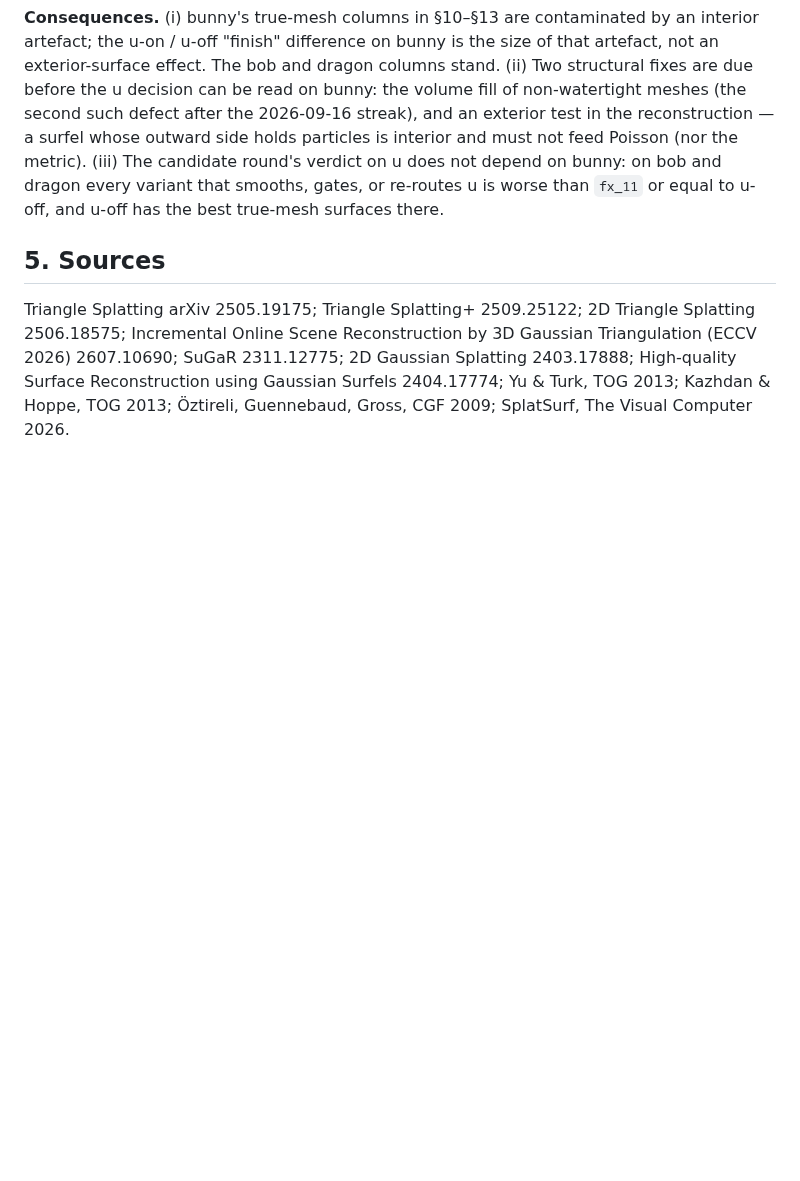
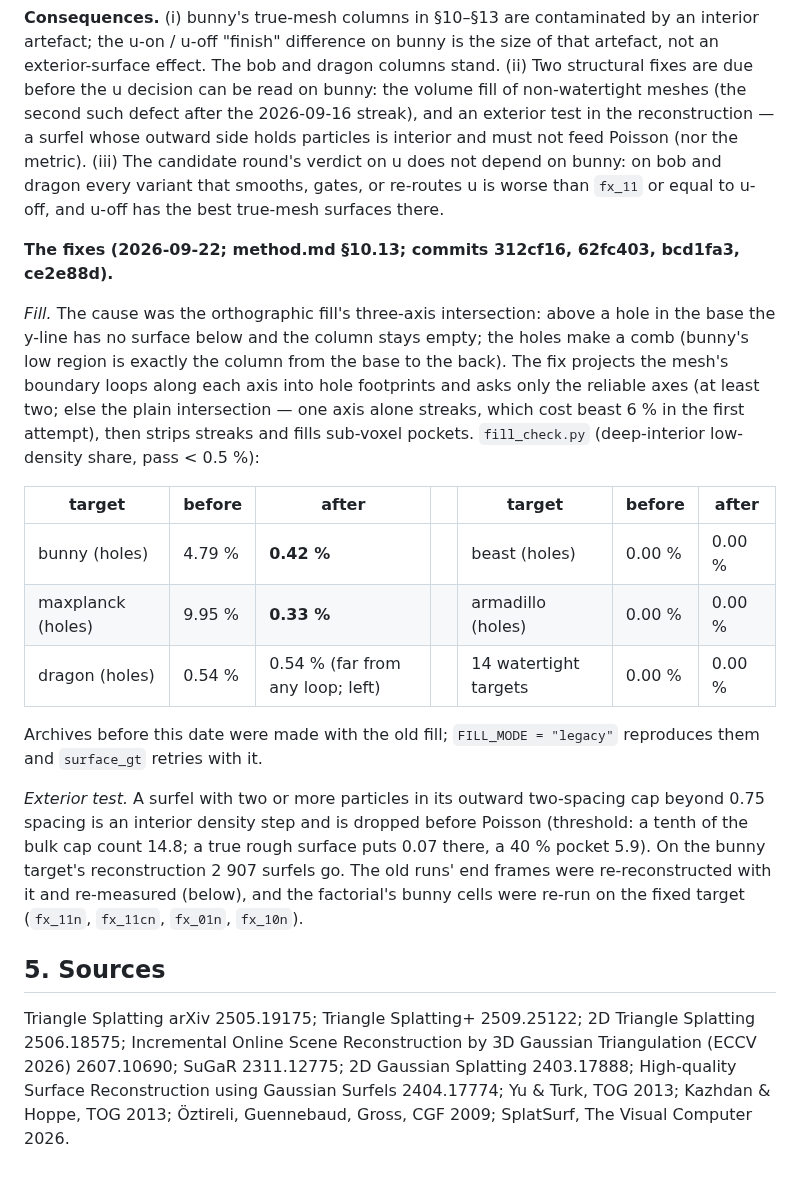
Before and after one commit to Chayoso/Shape-morphing-binder, a Markdown page: docs/surface_gradient.md, the part around the change. GitHub-like rendering; blank space fills up the shorter version.

```diff
--- a/docs/surface_gradient.md
+++ b/docs/surface_gradient.md
@@ -1050,6 +1050,32 @@ Poisson (nor the metric). (iii) The candidate round's verdict on u does not depe
 bunny: on bob and dragon every variant that smooths, gates, or re-routes u is worse than
 `fx_11` or equal to u-off, and u-off has the best true-mesh surfaces there.
 
+**The fixes (2026-09-22; method.md §10.13; commits 312cf16, 62fc403, bcd1fa3, ce2e88d).**
+
+*Fill.* The cause was the orthographic fill's three-axis intersection: above a hole in the
+base the y-line has no surface below and the column stays empty; the holes make a comb
+(bunny's low region is exactly the column from the base to the back). The fix projects the
+mesh's boundary loops along each axis into hole footprints and asks only the reliable axes
+(at least two; else the plain intersection — one axis alone streaks, which cost beast 6 %
+in the first attempt), then strips streaks and fills sub-voxel pockets. `fill_check.py`
+(deep-interior low-density share, pass < 0.5 %):
+
+| target | before | after | | target | before | after |
+|---|---|---|---|---|---|---|
+| bunny (holes) | 4.79 % | **0.42 %** | | beast (holes) | 0.00 % | 0.00 % |
+| maxplanck (holes) | 9.95 % | **0.33 %** | | armadillo (holes) | 0.00 % | 0.00 % |
+| dragon (holes) | 0.54 % | 0.54 % (far from any loop; left) | | 14 watertight targets | 0.00 % | 0.00 % |
+
+Archives before this date were made with the old fill; `FILL_MODE = "legacy"` reproduces
+them and `surface_gt` retries with it.
+
+*Exterior test.* A surfel with two or more particles in its outward two-spacing cap beyond
+0.75 spacing is an interior density step and is dropped before Poisson (threshold: a tenth
+of the bulk cap count 14.8; a true rough surface puts 0.07 there, a 40 % pocket 5.9). On
+the bunny target's reconstruction 2 907 surfels go. The old runs' end frames were
+re-reconstructed with it and re-measured (below), and the factorial's bunny cells were
+re-run on the fixed target (`fx_11n`, `fx_11cn`, `fx_01n`, `fx_10n`).
+
 ## 5. Sources
 
 Triangle Splatting arXiv 2505.19175; Triangle Splatting+ 2509.25122; 2D Triangle
```
Also changed, not shown: docs/method.md (+39 -0 lines).
